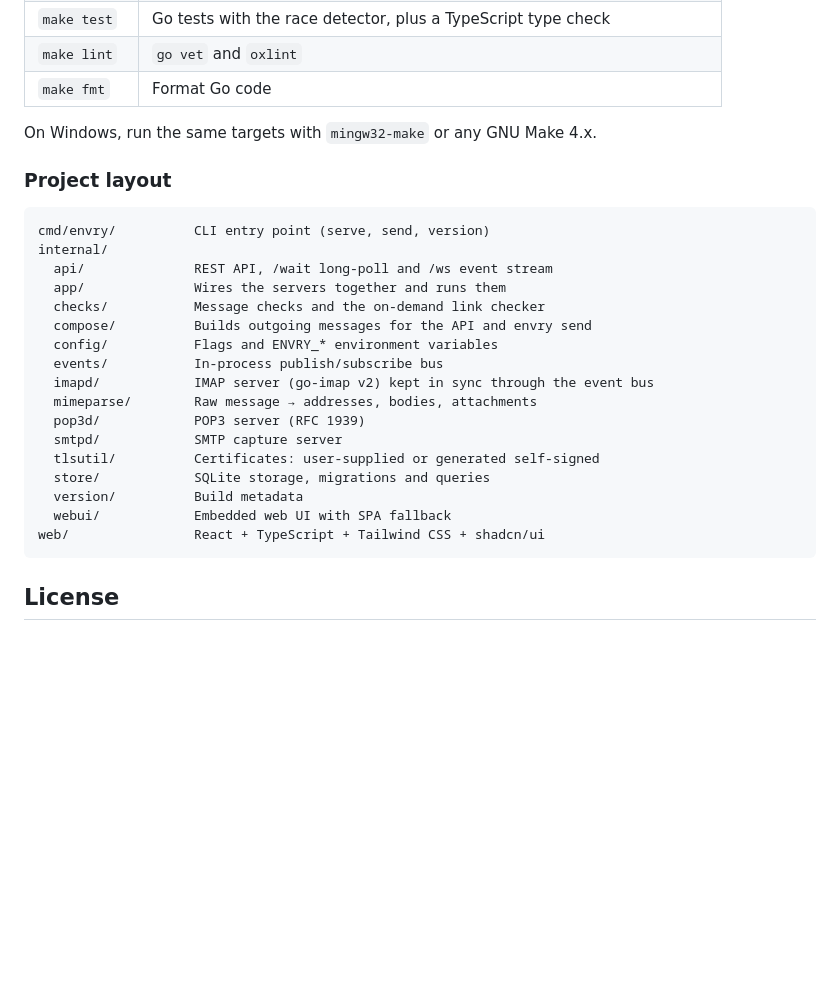
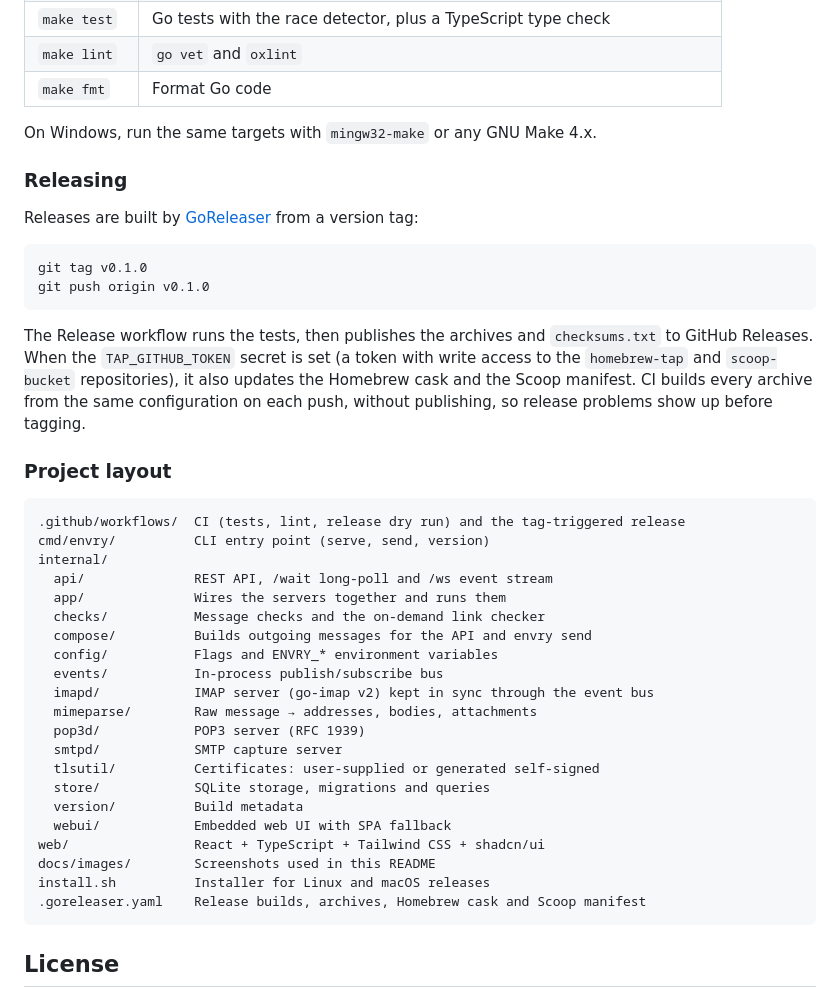
Before and after one commit to arifurrahmanns/Envry, a Markdown page: README.md, the part around one of its changes. Drawn GitHub-style; blank space fills up the shorter version.

````diff
--- a/README.md
+++ b/README.md
@@ -190,9 +249,21 @@ Run `envry --help` for the full list of commands and flags.
 
 On Windows, run the same targets with `mingw32-make` or any GNU Make 4.x.
 
+### Releasing
+
+Releases are built by [GoReleaser](https://goreleaser.com) from a version tag:
+
+```bash
+git tag v0.1.0
+git push origin v0.1.0
+```
+
+The Release workflow runs the tests, then publishes the archives and `checksums.txt` to GitHub Releases. When the `TAP_GITHUB_TOKEN` secret is set (a token with write access to the `homebrew-tap` and `scoop-bucket` repositories), it also updates the Homebrew cask and the Scoop manifest. CI builds every archive from the same configuration on each push, without publishing, so release problems show up before tagging.
+
 ### Project layout
 
 ```
+.github/workflows/  CI (tests, lint, release dry run) and the tag-triggered release
 cmd/envry/          CLI entry point (serve, send, version)
 internal/
   api/              REST API, /wait long-poll and /ws event stream
@@ -210,6 +281,9 @@ internal/
   version/          Build metadata
   webui/            Embedded web UI with SPA fallback
 web/                React + TypeScript + Tailwind CSS + shadcn/ui
+docs/images/        Screenshots used in this README
+install.sh          Installer for Linux and macOS releases
+.goreleaser.yaml    Release builds, archives, Homebrew cask and Scoop manifest
 ```
 
 ## License
````
Also changed, not shown: other parts of README.md (+65 -6 lines), docs/images/receivers.png (added), docs/images/sent.png (added), 4 other files.
